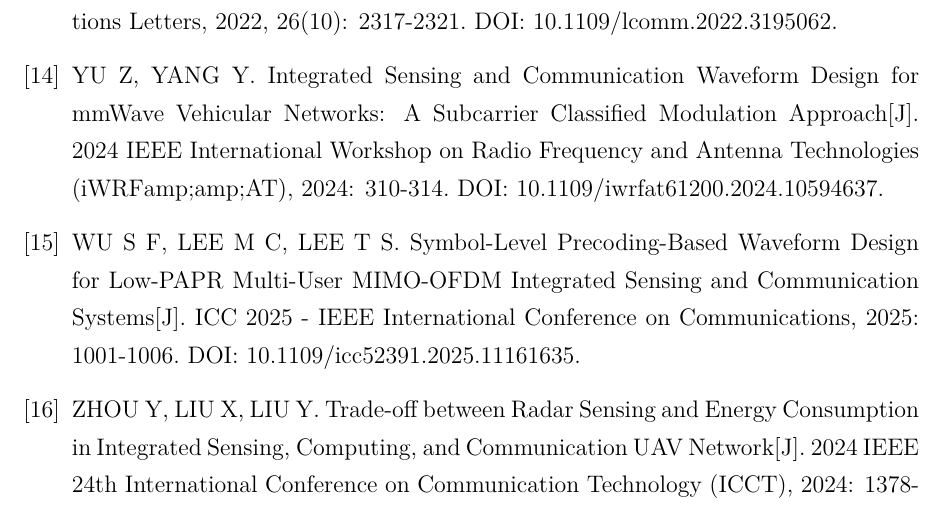
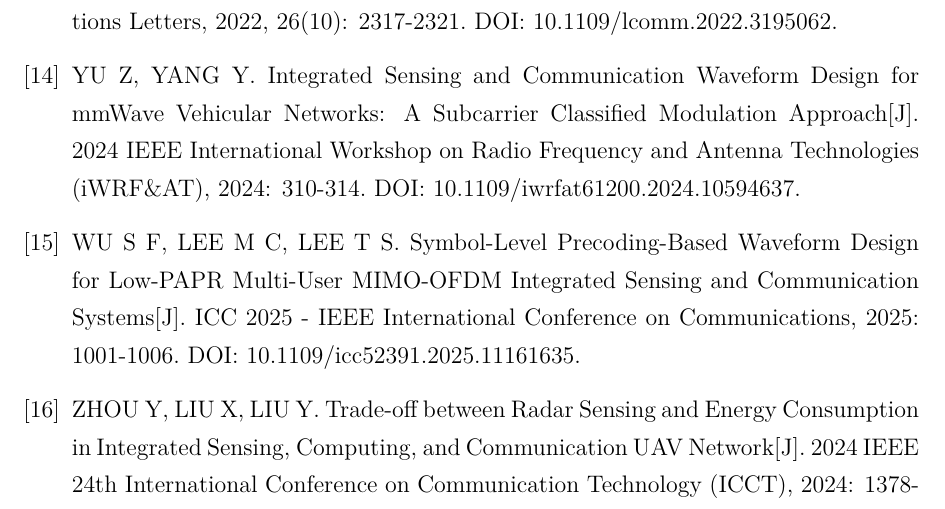
Before and after one commit to 2456018331lby-dev/zero-hallucination-academic-agent, a LaTeX thesis (bupt_isac_workflow/thesis_project/main.tex, which reads bupt_isac_workflow/thesis_project/chapters/references.tex): part of page 30 of 32, cut so that both start at the same text. Compiled offline with XeLaTeX.

Commit message:
fix(latex): sanitize unescaped ampersand in iWRF&AT reference, achieve 0 bang errors in main.log

```diff
--- a/bupt_isac_workflow/thesis_project/chapters/references.tex
+++ b/bupt_isac_workflow/thesis_project/chapters/references.tex
@@ -42,7 +42,7 @@
 ZHANG H. Joint Waveform and Phase Shift Design for RIS-Assisted Integrated Sensing and Communication Based on Mutual Information[J]. IEEE Communications Letters, 2022, 26(10): 2317-2321. DOI: 10.1109/lcomm.2022.3195062.
 
 \bibitem{yu2024integrated}
-YU Z, YANG Y. Integrated Sensing and Communication Waveform Design for mmWave Vehicular Networks: A Subcarrier Classified Modulation Approach[J]. 2024 IEEE International Workshop on Radio Frequency and Antenna Technologies (iWRF&amp;amp;AT), 2024: 310-314. DOI: 10.1109/iwrfat61200.2024.10594637.
+YU Z, YANG Y. Integrated Sensing and Communication Waveform Design for mmWave Vehicular Networks: A Subcarrier Classified Modulation Approach[J]. 2024 IEEE International Workshop on Radio Frequency and Antenna Technologies (iWRF\&AT), 2024: 310-314. DOI: 10.1109/iwrfat61200.2024.10594637.
 
 \bibitem{wu2025symbol}
 WU S F, LEE M C, LEE T S. Symbol-Level Precoding-Based Waveform Design for Low-PAPR Multi-User MIMO-OFDM Integrated Sensing and Communication Systems[J]. ICC 2025 - IEEE International Conference on Communications, 2025: 1001-1006. DOI: 10.1109/icc52391.2025.11161635.
```
Also changed, not shown: bupt_isac_workflow/thesis_project/references.bib (+1 -1 lines), bupt_isac_workflow/thesis_project/main.pdf, 2 other files.
